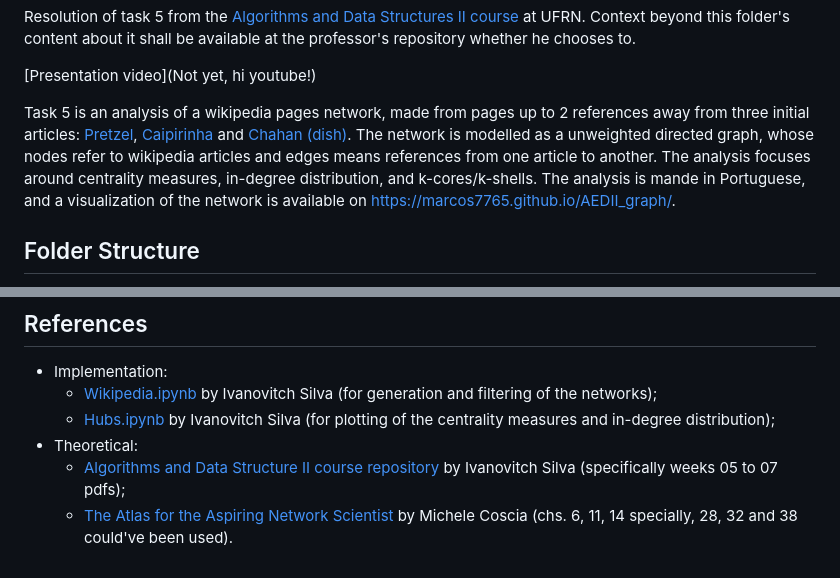
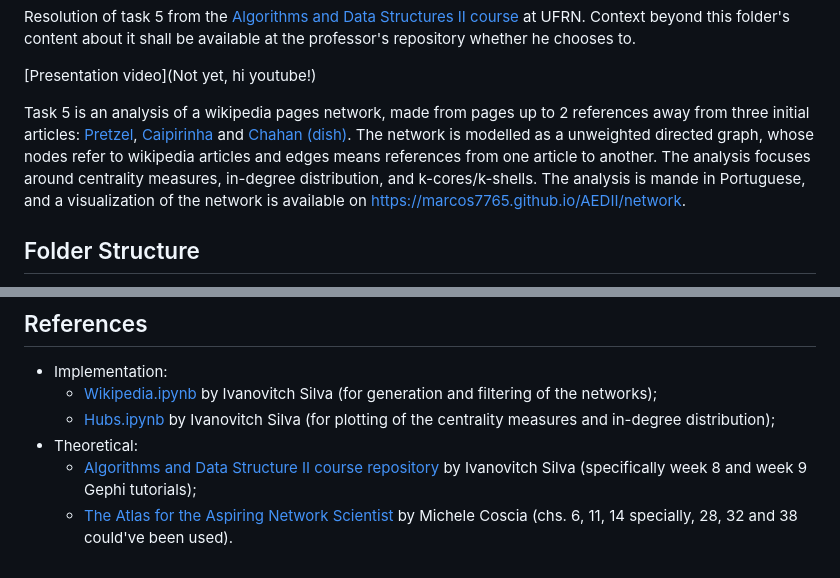
Before and after one commit to Marcos7765/AEDII, a Markdown page: Tarefa5/readme.md, 2 parts joined by grey strips. GitHub-like rendering.

```diff
--- a/Tarefa5/readme.md
+++ b/Tarefa5/readme.md
@@ -8,7 +8,7 @@ Resolution of task 5 from the [Algorithms and Data Structures II course](https:/
 
 [Presentation video](Not yet, hi youtube!)
 
-Task 5 is an analysis of a wikipedia pages network, made from pages up to 2 references away from three initial articles: [Pretzel](https://en.wikipedia.org/wiki/Pretzel), [Caipirinha](https://en.wikipedia.org/wiki/Caipirinha) and [Chahan (dish)](https://en.wikipedia.org/wiki/Chahan_(dish)). The network is modelled as a unweighted directed graph, whose nodes refer to wikipedia articles and edges means references from one article to another. The analysis focuses around centrality measures, in-degree distribution, and k-cores/k-shells. The analysis is mande in Portuguese, and a visualization of the network is available on https://marcos7765.github.io/AEDII_graph/.
+Task 5 is an analysis of a wikipedia pages network, made from pages up to 2 references away from three initial articles: [Pretzel](https://en.wikipedia.org/wiki/Pretzel), [Caipirinha](https://en.wikipedia.org/wiki/Caipirinha) and [Chahan (dish)](https://en.wikipedia.org/wiki/Chahan_(dish)). The network is modelled as a unweighted directed graph, whose nodes refer to wikipedia articles and edges means references from one article to another. The analysis focuses around centrality measures, in-degree distribution, and k-cores/k-shells. The analysis is mande in Portuguese, and a visualization of the network is available on https://marcos7765.github.io/AEDII/network.
 
 ## Folder Structure
 - `images/` is a folder containg PNG images used in the analysis;
@@ -47,5 +47,5 @@ If you've got a better machine than Google Colab's one and is comfortable with r
     - [Wikipedia.ipynb](https://github.com/ivanovitchm/datastructure/blob/main/lessons/week_09/Wikipedia.ipynb) by Ivanovitch Silva (for generation and filtering of the networks);
     - [Hubs.ipynb](https://github.com/ivanovitchm/datastructure/blob/main/lessons/week_08/Hubs.ipynb) by Ivanovitch Silva (for plotting of the centrality measures and in-degree distribution);
 - Theoretical:
-    - [Algorithms and Data Structure II course repository](https://github.com/ivanovitchm/datastructure/tree/main) by Ivanovitch Silva (specifically weeks 05 to 07 pdfs);
+    - [Algorithms and Data Structure II course repository](https://github.com/ivanovitchm/datastructure/tree/main) by Ivanovitch Silva (specifically week 8 and week 9 Gephi tutorials);
     - [The Atlas for the Aspiring Network Scientist](https://www.networkatlas.eu/) by Michele Coscia (chs. 6, 11, 14 specially, 28, 32 and 38 could've been used).
```
